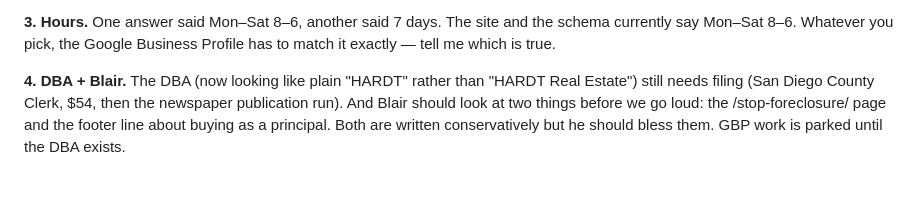
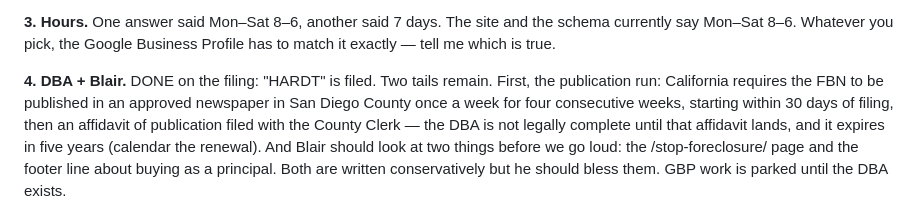
Before and after one commit to WarroomAgency/Hardt-site, a Markdown page: CLIENT-ACTIONS.md, the part around the change. GitHub-like rendering; blank space fills up the shorter version.

Commit message:
Docs: DBA officially filed as HARDT; publication-run reminder
Co-Authored-By: Claude Opus 5 <noreply@anthropic.com>

```diff
--- a/CLIENT-ACTIONS.md
+++ b/CLIENT-ACTIONS.md
@@ -33,9 +33,13 @@ One word answer is fine: in or out.
 and the schema currently say Mon–Sat 8–6. Whatever you pick, the Google
 Business Profile has to match it exactly — tell me which is true.
 
-**4. DBA + Blair.** The DBA (now looking like plain "HARDT" rather than
-"HARDT Real Estate") still needs filing (San
-Diego County Clerk, $54, then the newspaper publication run). And Blair
+**4. DBA + Blair.** DONE on the filing: "HARDT" is filed. Two tails
+remain. First, the publication run: California requires the FBN to be
+published in an approved newspaper in San Diego County once a week for
+four consecutive weeks, starting within 30 days of filing, then an
+affidavit of publication filed with the County Clerk — the DBA is not
+legally complete until that affidavit lands, and it expires in five
+years (calendar the renewal). And Blair
 should look at two things before we go loud: the /stop-foreclosure/
 page and the footer line about buying as a principal. Both are written
 conservatively but he should bless them. GBP work is parked until the
```
Also changed, not shown: CLAUDE.md (+4 -4 lines).
